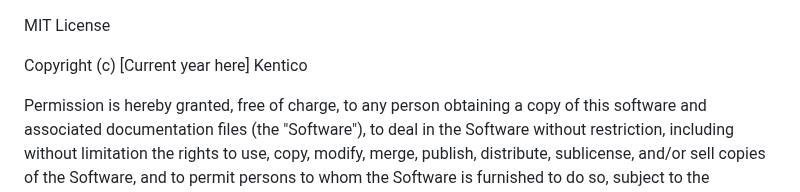
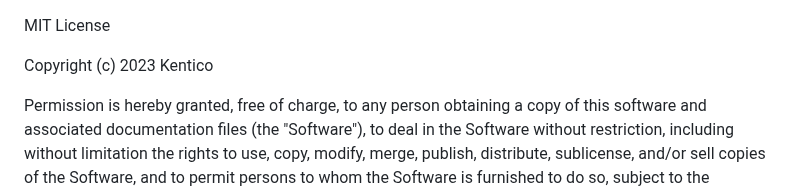
Before and after one commit to Kentico/xperience-by-kentico-contacts-importer, a Markdown page: LICENSE.md, the part around the change. GitHub-like rendering.

```diff
--- a/LICENSE.md
+++ b/LICENSE.md
@@ -1,6 +1,6 @@
 MIT License
 
-Copyright (c) [Current year here] Kentico
+Copyright (c) 2023 Kentico
 
 Permission is hereby granted, free of charge, to any person obtaining a copy of this software and associated documentation files (the "Software"), to deal in the Software without restriction, including without limitation the rights to use, copy, modify, merge, publish, distribute, sublicense, and/or sell copies of the Software, and to permit persons to whom the Software is furnished to do so, subject to the following conditions:
 
```
Also changed, not shown: README.md (+15 -16 lines), SECURITY.md (added, +36 -0 lines), SUPPORT.md (added, +10 -0 lines), images/screenshot-upload.jpg (added), 1 other file.
